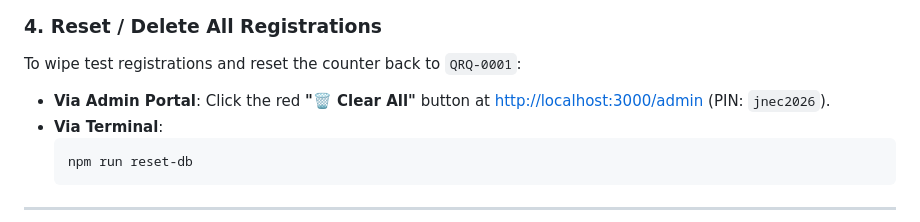
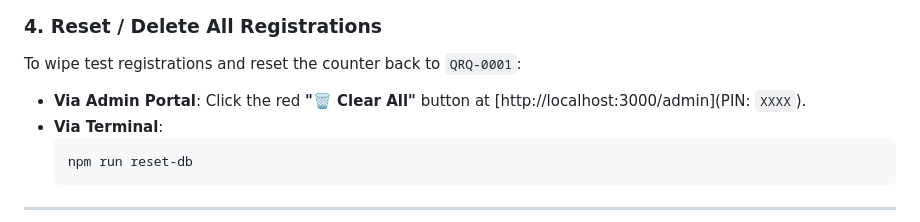
Before and after one commit to maheshkirde7774/AI-QR-Quest-, a Markdown page: README.md, the part around one of its changes. Drawn GitHub-style.

Commit message:
docs: update admin passcode in README

````diff
--- a/README.md
+++ b/README.md
@@ -122,7 +122,7 @@ npm test
 
 ### 4. Reset / Delete All Registrations
 To wipe test registrations and reset the counter back to `QRQ-0001`:
-- **Via Admin Portal**: Click the red **"🗑️ Clear All"** button at [http://localhost:3000/admin](http://localhost:3000/admin) (PIN: `jnec2026`).
+- **Via Admin Portal**: Click the red **"🗑️ Clear All"** button at [http://localhost:3000/admin](PIN: `XXXX`).
 - **Via Terminal**:
   ```bash
   npm run reset-db
````
Also changed, not shown: other parts of README.md (+1 -1 lines).
